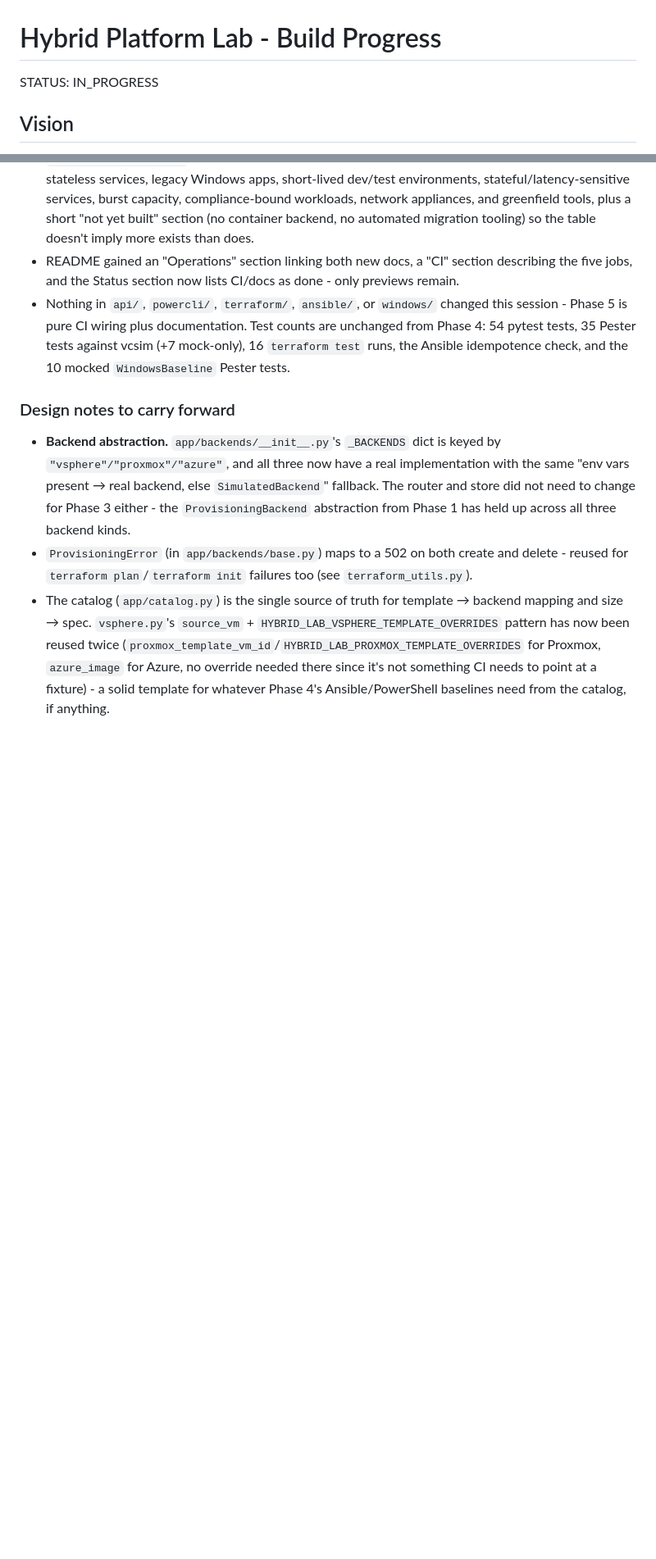
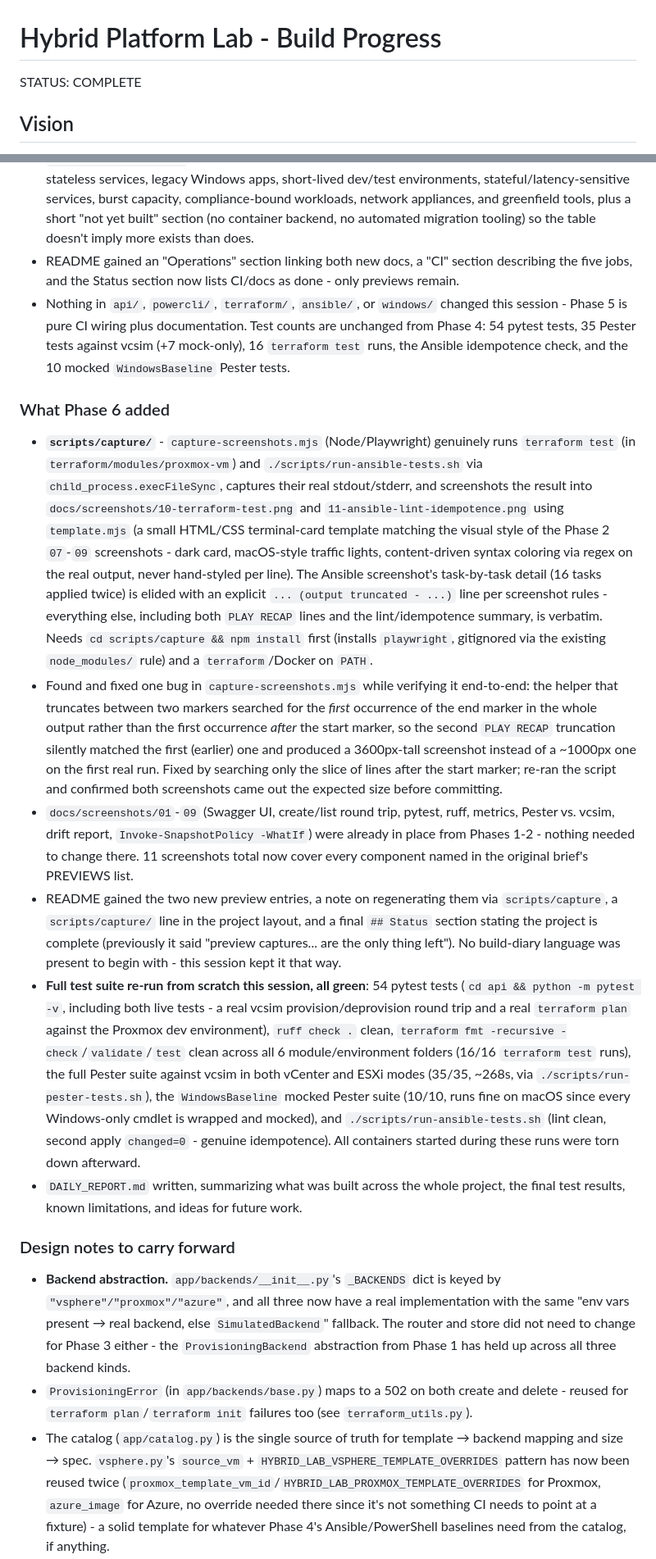
Before and after one commit to tenalisriharsha/hybrid-platform-lab, a Markdown page: PROGRESS.md, 2 parts joined by grey strips. Shown: that part at 82% size. Rendered like a GitHub page; blank space fills up the shorter version.

```diff
--- a/PROGRESS.md
+++ b/PROGRESS.md
@@ -1,6 +1,6 @@
 # Hybrid Platform Lab - Build Progress
 
-STATUS: IN_PROGRESS
+STATUS: COMPLETE
 
 ## Vision
 
@@ -74,6 +74,15 @@ This repository was rebuilt from the brief above after an earlier build used the
 - README gained an "Operations" section linking both new docs, a "CI" section describing the five jobs, and the Status section now lists CI/docs as done - only previews remain.
 - Nothing in `api/`, `powercli/`, `terraform/`, `ansible/`, or `windows/` changed this session - Phase 5 is pure CI wiring plus documentation. Test counts are unchanged from Phase 4: 54 pytest tests, 35 Pester tests against vcsim (+7 mock-only), 16 `terraform test` runs, the Ansible idempotence check, and the 10 mocked `WindowsBaseline` Pester tests.
 
+### What Phase 6 added
+
+- **`scripts/capture/`** - `capture-screenshots.mjs` (Node/Playwright) genuinely runs `terraform test` (in `terraform/modules/proxmox-vm`) and `./scripts/run-ansible-tests.sh` via `child_process.execFileSync`, captures their real stdout/stderr, and screenshots the result into `docs/screenshots/10-terraform-test.png` and `11-ansible-lint-idempotence.png` using `template.mjs` (a small HTML/CSS terminal-card template matching the visual style of the Phase 2 `07`-`09` screenshots - dark card, macOS-style traffic lights, content-driven syntax coloring via regex on the real output, never hand-styled per line). The Ansible screenshot's task-by-task detail (16 tasks applied twice) is elided with an explicit `... (output truncated - ...)` line per screenshot rules - everything else, including both `PLAY RECAP` lines and the lint/idempotence summary, is verbatim. Needs `cd scripts/capture && npm install` first (installs `playwright`, gitignored via the existing `node_modules/` rule) and a `terraform`/Docker on `PATH`.
+- Found and fixed one bug in `capture-screenshots.mjs` while verifying it end-to-end: the helper that truncates between two markers searched for the *first* occurrence of the end marker in the whole output rather than the first occurrence *after* the start marker, so the second `PLAY RECAP` truncation silently matched the first (earlier) one and produced a 3600px-tall screenshot instead of a ~1000px one on the first real run. Fixed by searching only the slice of lines after the start marker; re-ran the script and confirmed both screenshots came out the expected size before committing.
+- `docs/screenshots/01`-`09` (Swagger UI, create/list round trip, pytest, ruff, metrics, Pester vs. vcsim, drift report, `Invoke-SnapshotPolicy -WhatIf`) were already in place from Phases 1-2 - nothing needed to change there. 11 screenshots total now cover every component named in the original brief's PREVIEWS list.
+- README gained the two new preview entries, a note on regenerating them via `scripts/capture`, a `scripts/capture/` line in the project layout, and a final `## Status` section stating the project is complete (previously it said "preview captures... are the only thing left"). No build-diary language was present to begin with - this session kept it that way.
+- **Full test suite re-run from scratch this session, all green**: 54 pytest tests (`cd api && python -m pytest -v`, including both live tests - a real vcsim provision/deprovision round trip and a real `terraform plan` against the Proxmox dev environment), `ruff check .` clean, `terraform fmt -recursive -check`/`validate`/`test` clean across all 6 module/environment folders (16/16 `terraform test` runs), the full Pester suite against vcsim in both vCenter and ESXi modes (35/35, ~268s, via `./scripts/run-pester-tests.sh`), the `WindowsBaseline` mocked Pester suite (10/10, runs fine on macOS since every Windows-only cmdlet is wrapped and mocked), and `./scripts/run-ansible-tests.sh` (lint clean, second apply `changed=0` - genuine idempotence). All containers started during these runs were torn down afterward.
+- `DAILY_REPORT.md` written, summarizing what was built across the whole project, the final test results, known limitations, and ideas for future work.
+
 ### Design notes to carry forward
 
 - **Backend abstraction.** `app/backends/__init__.py`'s `_BACKENDS` dict is keyed by `"vsphere"/"proxmox"/"azure"`, and all three now have a real implementation with the same "env vars present → real backend, else `SimulatedBackend`" fallback. The router and store did not need to change for Phase 3 either - the `ProvisioningBackend` abstraction from Phase 1 has held up across all three backend kinds.
```
Also changed, not shown: other parts of PROGRESS.md (+2 -2 lines), DAILY_REPORT.md (added, +114 -0 lines), README.md (+24 -13 lines), docs/screenshots/10-terraform-test.png (added), docs/screenshots/11-ansible-lint-idempotence.png (added), 4 other files.
